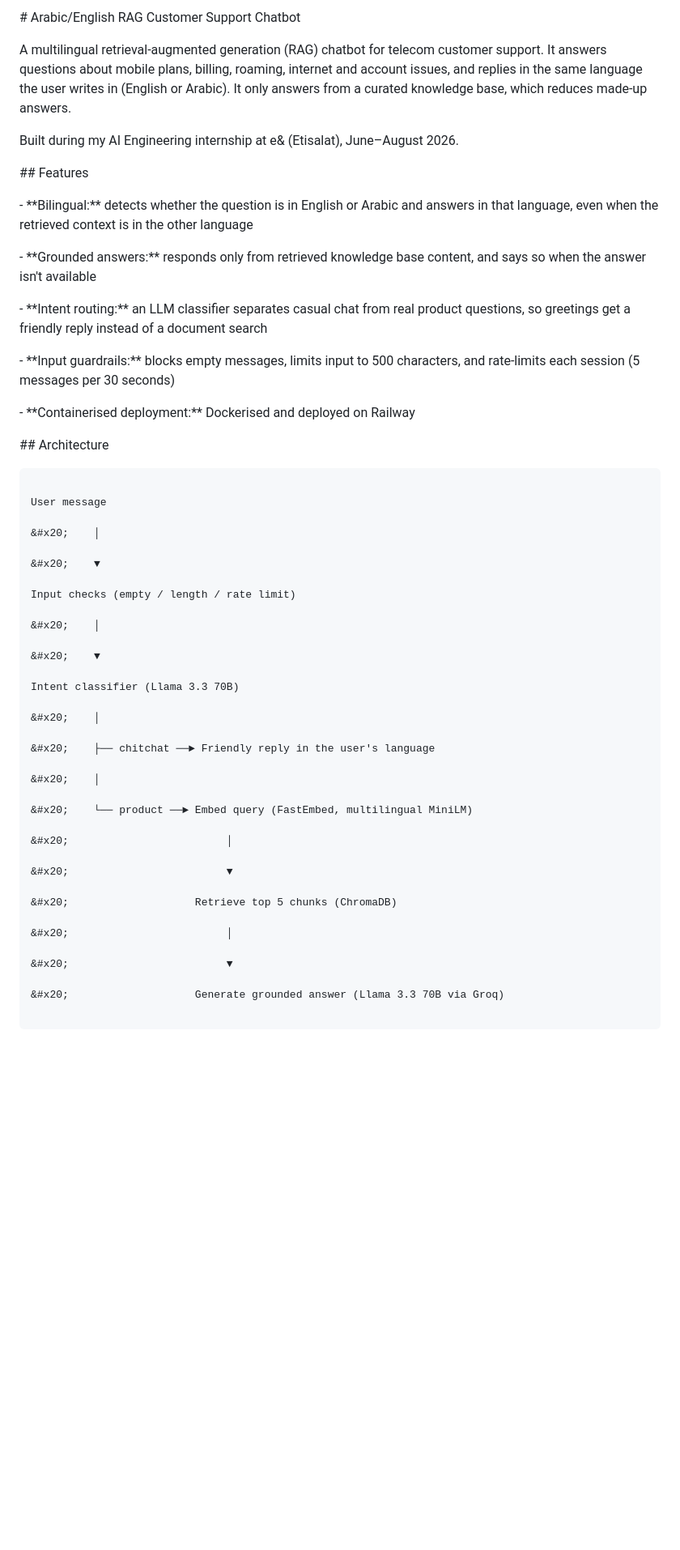
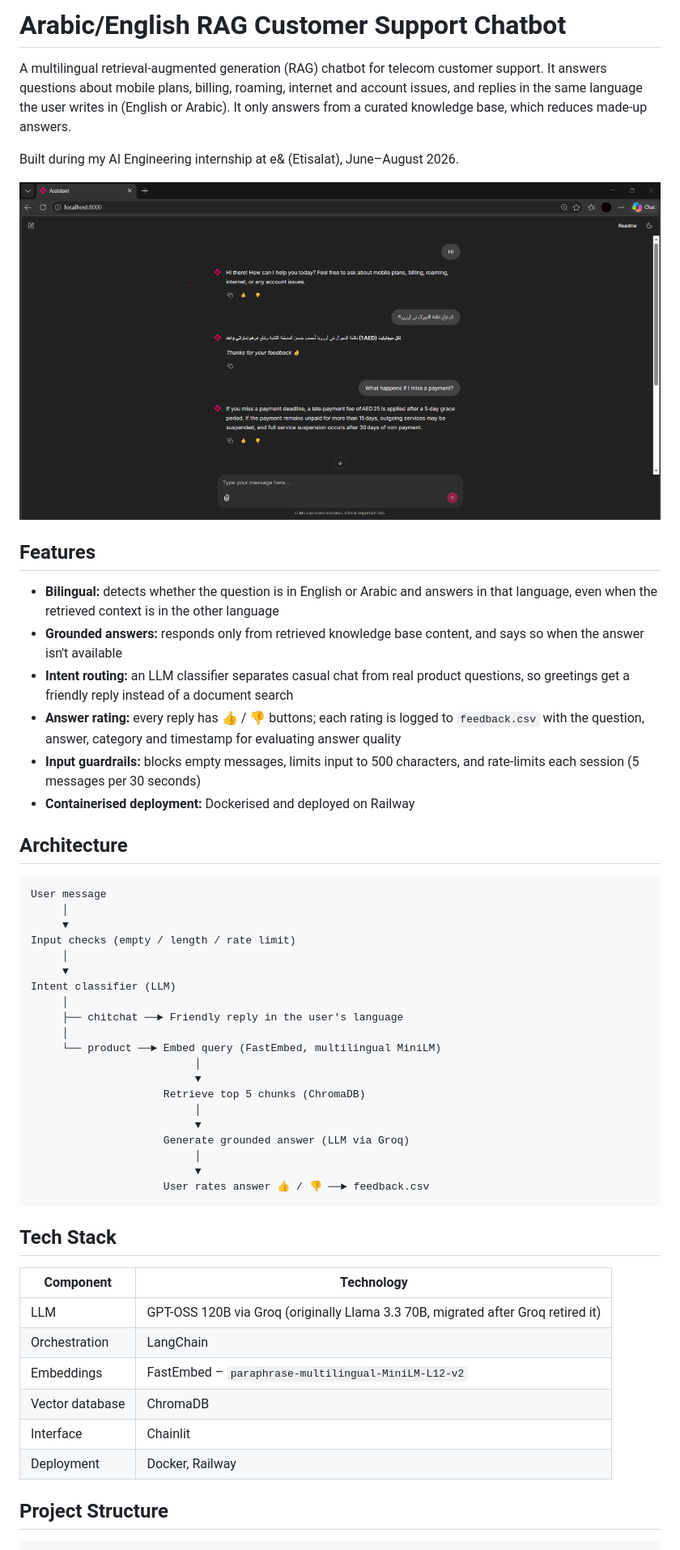
Before and after one commit to uzair852/arabic-english-rag-chatbot, a Markdown page: README.md, the part around one of its changes. Shown at 81% size. Rendered like a GitHub page; pictures changed too: screenshots/chat-demo.png (added); blank space fills up the shorter version.

Commit message:
Switch to GPT-OSS 120B, add answer rating, add screenshot

````diff
--- a/README.md
+++ b/README.md
@@ -1,69 +1,56 @@
-\# Arabic/English RAG Customer Support Chatbot
-
-
+# Arabic/English RAG Customer Support Chatbot
 
 A multilingual retrieval-augmented generation (RAG) chatbot for telecom customer support. It answers questions about mobile plans, billing, roaming, internet and account issues, and replies in the same language the user writes in (English or Arabic). It only answers from a curated knowledge base, which reduces made-up answers.
 
+Built during my AI Engineering internship at e& (Etisalat), June–August 2026.
 
+![Chatbot demo](screenshots/chat-demo.png)
 
-Built during my AI Engineering internship at e\& (Etisalat), June–August 2026.
+## Features
 
+- **Bilingual:** detects whether the question is in English or Arabic and answers in that language, even when the retrieved context is in the other language
+- **Grounded answers:** responds only from retrieved knowledge base content, and says so when the answer isn't available
+- **Intent routing:** an LLM classifier separates casual chat from real product questions, so greetings get a friendly reply instead of a document search
+- **Answer rating:** every reply has 👍 / 👎 buttons; each rating is logged to `feedback.csv` with the question, answer, category and timestamp for evaluating answer quality
+- **Input guardrails:** blocks empty messages, limits input to 500 characters, and rate-limits each session (5 messages per 30 seconds)
+- **Containerised deployment:** Dockerised and deployed on Railway
 
-
-\## Features
-
-
-
-\- \*\*Bilingual:\*\* detects whether the question is in English or Arabic and answers in that language, even when the retrieved context is in the other language
-
-\- \*\*Grounded answers:\*\* responds only from retrieved knowledge base content, and says so when the answer isn't available
-
-\- \*\*Intent routing:\*\* an LLM classifier separates casual chat from real product questions, so greetings get a friendly reply instead of a document search
-
-\- \*\*Input guardrails:\*\* blocks empty messages, limits input to 500 characters, and rate-limits each session (5 messages per 30 seconds)
-
-\- \*\*Containerised deployment:\*\* Dockerised and deployed on Railway
-
-
-
-\## Architecture
-
-
+## Architecture
 
 ```
+User message
+     │
+     ▼
+Input checks (empty / length / rate limit)
+     │
+     ▼
+Intent classifier (LLM)
+     │
+     ├── chitchat ──► Friendly reply in the user's language
+     │
+     └── product ──► Embed query (FastEmbed, multilingual MiniLM)
+                          │
+                          ▼
+                     Retrieve top 5 chunks (ChromaDB)
+                          │
+                          ▼
+                     Generate grounded answer (LLM via Groq)
+                          │
+                          ▼
+                     User rates answer 👍 / 👎 ──► feedback.csv
+```
 
-User message
+## Tech Stack
 
-&#x20;    │
+| Component | Technology |
+|---|---|
+| LLM | GPT-OSS 120B via Groq (originally Llama 3.3 70B, migrated after Groq retired it) |
+| Orchestration | LangChain |
+| Embeddings | FastEmbed – `paraphrase-multilingual-MiniLM-L12-v2` |
+| Vector database | ChromaDB |
+| Interface | Chainlit |
+| Deployment | Docker, Railway |
 
-&#x20;    ▼
-
-Input checks (empty / length / rate limit)
-
-&#x20;    │
-
-&#x20;    ▼
-
-Intent classifier (Llama 3.3 70B)
-
-&#x20;    │
-
-&#x20;    ├── chitchat ──► Friendly reply in the user's language
-
-&#x20;    │
-
-&#x20;    └── product ──► Embed query (FastEmbed, multilingual MiniLM)
-
-&#x20;                         │
-
-&#x20;                         ▼
-
-&#x20;                    Retrieve top 5 chunks (ChromaDB)
-
-&#x20;                         │
-
-&#x20;                         ▼
-
-&#x20;                    Generate grounded answer (Llama 3.3 70B via Groq)
+## Project Structure
 
 ```
````
Also changed, not shown: other parts of README.md (+29 -92 lines), 5 other files.
